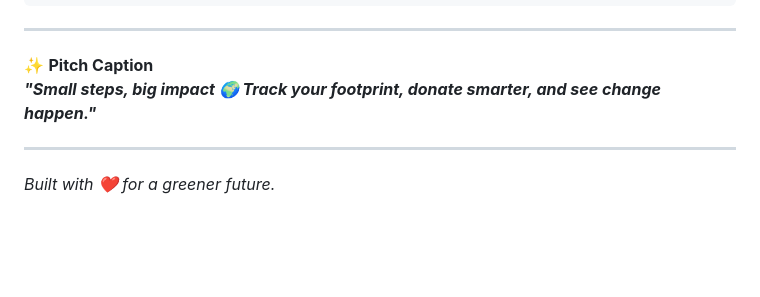
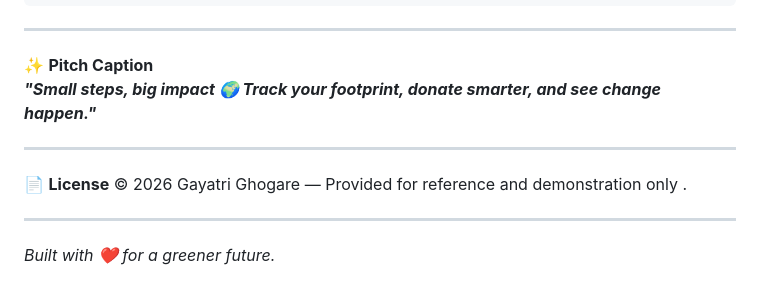
Before and after one commit to gayatridot/Eco-Parv, a Markdown page: README.md, the part around the change. Drawn GitHub-style; blank space fills up the shorter version.

Commit message:
Add license section to README
Added license information and copyright notice.

```diff
--- a/README.md
+++ b/README.md
@@ -109,4 +109,9 @@ Eco-Parv/
 
 ---
 
+📄  **License**
+© 2026 Gayatri Ghogare — Provided for reference and demonstration only .
+
+---
+
 *Built with ❤️ for a greener future.*
```
